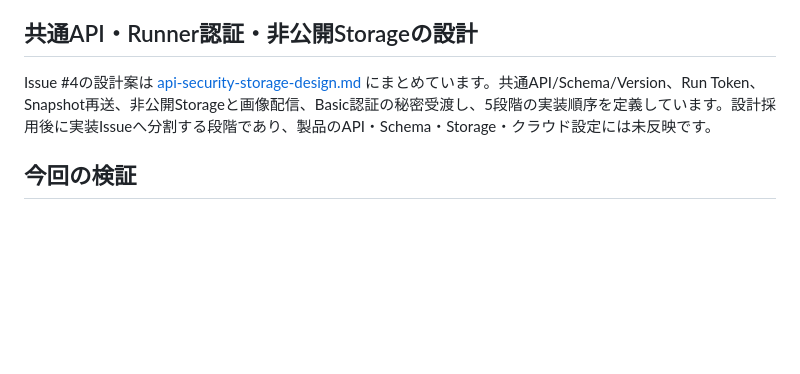
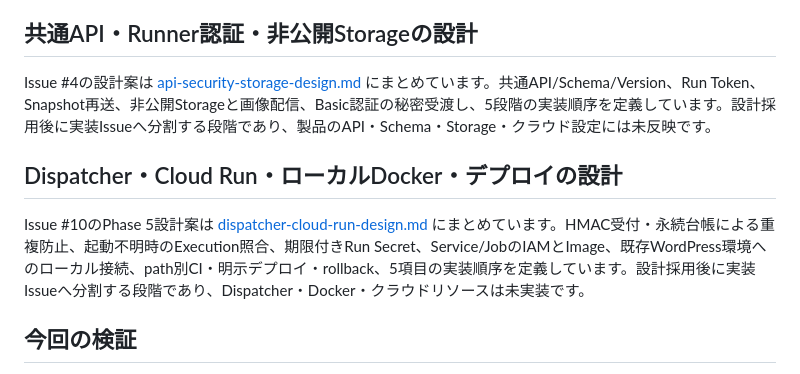
Before and after one commit to Olein-jp/od-visual-regression, a Markdown page: docs/implementation-status.md, the part around the change. GitHub-like rendering; blank space fills up the shorter version.

Commit message:
docs: DispatcherとCloud RunのPhase 5設計を定義

```diff
--- a/docs/implementation-status.md
+++ b/docs/implementation-status.md
@@ -24,6 +24,10 @@ Issue #2の設計案は [data-lifecycle-design.md](data-lifecycle-design.md) に
 
 Issue #4の設計案は [api-security-storage-design.md](api-security-storage-design.md) にまとめています。共通API/Schema/Version、Run Token、Snapshot再送、非公開Storageと画像配信、Basic認証の秘密受渡し、5段階の実装順序を定義しています。設計採用後に実装Issueへ分割する段階であり、製品のAPI・Schema・Storage・クラウド設定には未反映です。
 
+## Dispatcher・Cloud Run・ローカルDocker・デプロイの設計
+
+Issue #10のPhase 5設計案は [dispatcher-cloud-run-design.md](dispatcher-cloud-run-design.md) にまとめています。HMAC受付・永続台帳による重複防止、起動不明時のExecution照合、期限付きRun Secret、Service/JobのIAMとImage、既存WordPress環境へのローカル接続、path別CI・明示デプロイ・rollback、5項目の実装順序を定義しています。設計採用後に実装Issueへ分割する段階であり、Dispatcher・Docker・クラウドリソースは未実装です。
+
 ## 今回の検証
 
 2026年10月8日、Node.js 20.19.2・npm 10.8.2・Playwright 1.64.0の環境で、ビルド・Schema検証・12件のテスト・PHP構文検査・WPCSが成功しました。ChromiumのテストはmacOSの実行制限外で実施しました。公開サンプルページの撮影とBaseline比較も成功し、差分率0・UNCHANGED、PNGと差分PNGの保存を確認しています。
```
Also changed, not shown: docs/dispatcher-cloud-run-design.md (added, +174 -0 lines).
